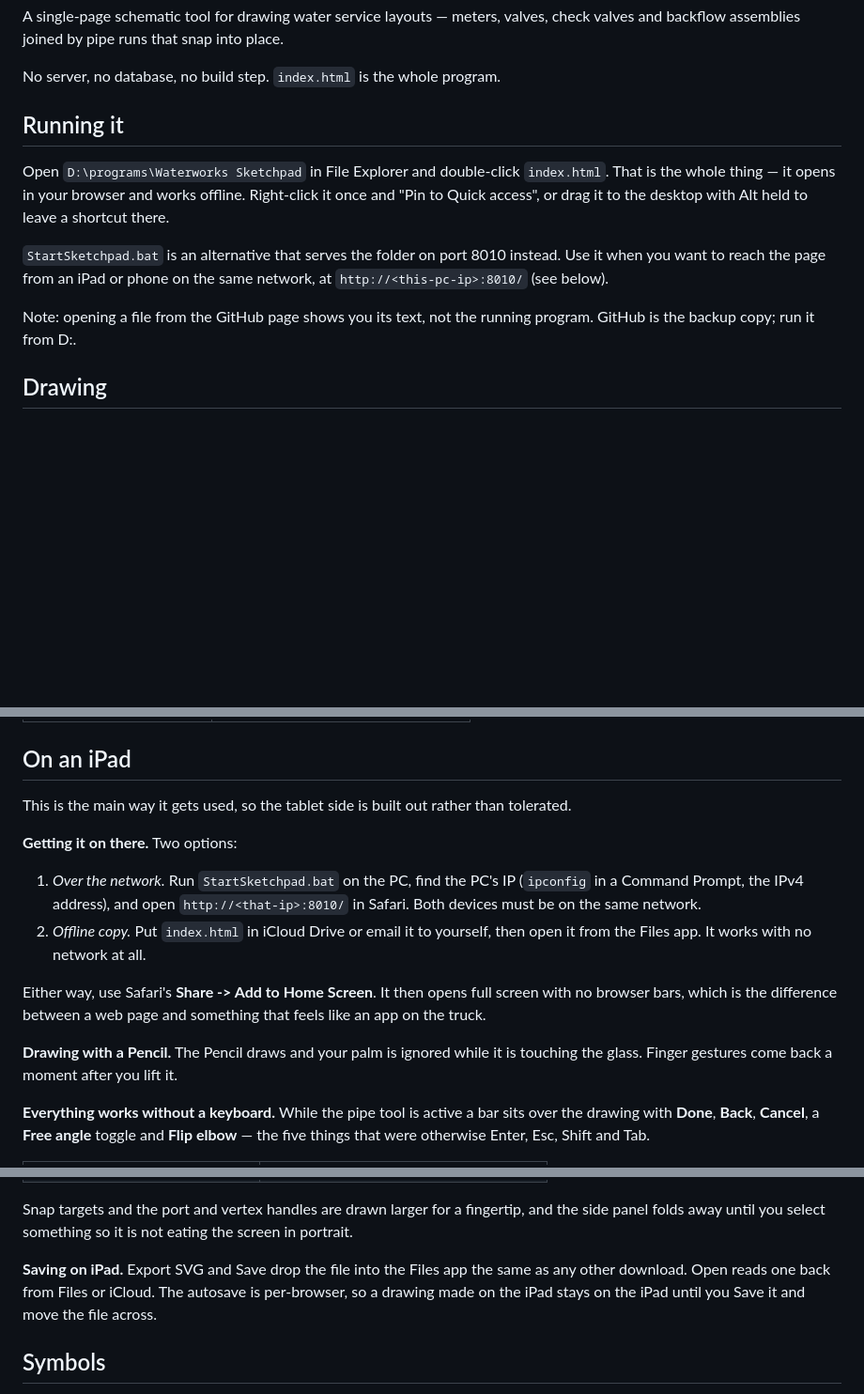
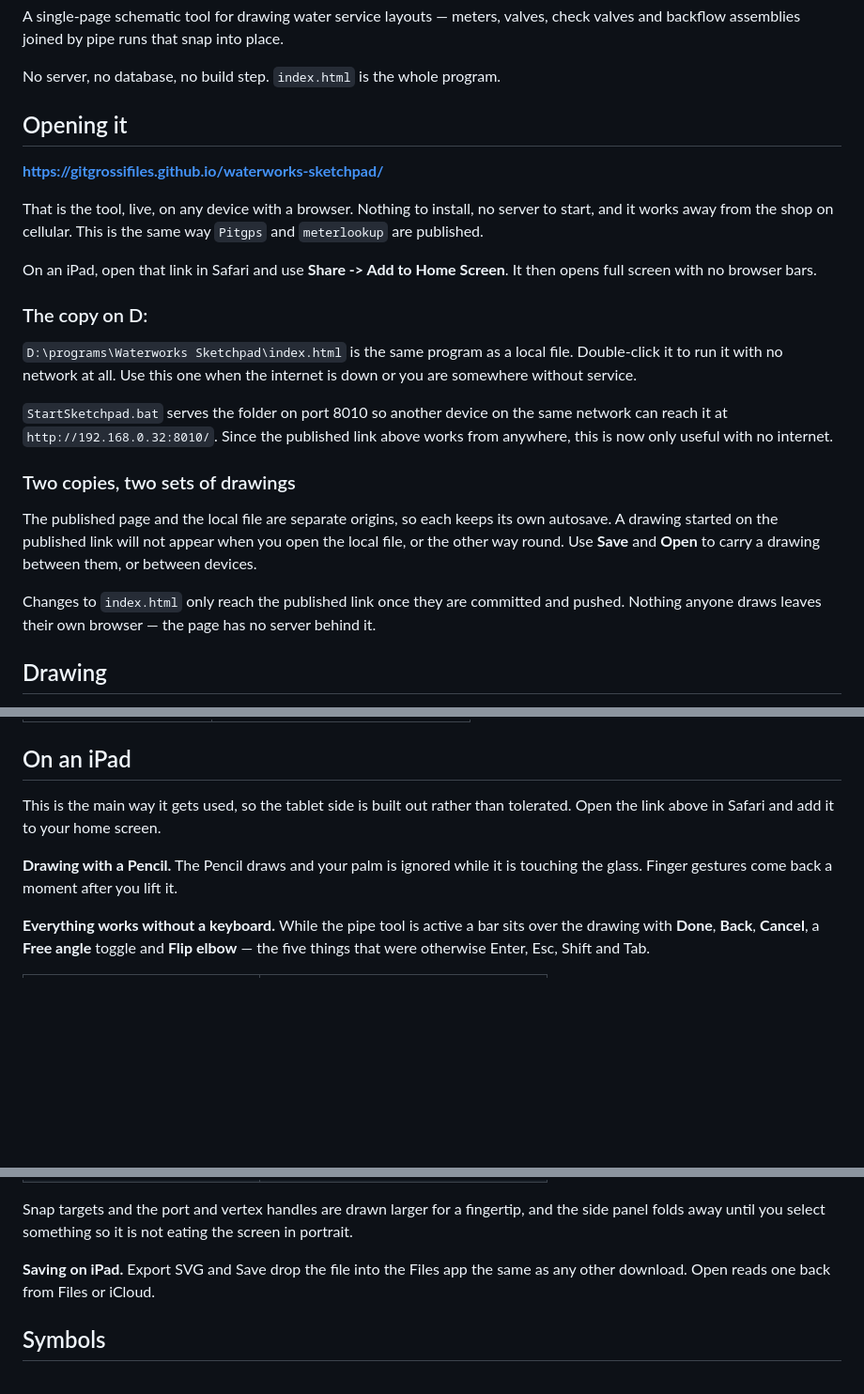
Before and after one commit to Gitgrossifiles/waterworks-sketchpad, a Markdown page: README.md, 3 parts joined by grey strips. Shown at 94% size. GitHub-like rendering; blank space fills up the shorter version.

Commit message:
Publish to GitHub Pages and lead the README with that link
The other three repos are all served from GitHub Pages, and that is how
these tools actually get opened. Enable it here too, from main at the
root, and put the published link at the top of the README.

That link works on any device from anywhere, which makes the local server
unnecessary except when there is no internet. Demote it accordingly, and
note that the published page and the local file keep separate autosaves,
since a drawing started on one will not show up in the other.

Live at https://gitgrossifiles.github.io/waterworks-sketchpad/

Co-Authored-By: Claude Opus 5 (1M context) <noreply@anthropic.com>

```diff
--- a/README.md
+++ b/README.md
@@ -5,19 +5,37 @@ check valves and backflow assemblies joined by pipe runs that snap into place.
 
 No server, no database, no build step. `index.html` is the whole program.
 
-## Running it
+## Opening it
 
-Open `D:\programs\Waterworks Sketchpad` in File Explorer and double-click
-`index.html`. That is the whole thing — it opens in your browser and works
-offline. Right-click it once and "Pin to Quick access", or drag it to the
-desktop with Alt held to leave a shortcut there.
+**https://gitgrossifiles.github.io/waterworks-sketchpad/**
 
-`StartSketchpad.bat` is an alternative that serves the folder on port 8010
-instead. Use it when you want to reach the page from an iPad or phone on the
-same network, at `http://<this-pc-ip>:8010/` (see below).
+That is the tool, live, on any device with a browser. Nothing to install, no
+server to start, and it works away from the shop on cellular. This is the same
+way `Pitgps` and `meterlookup` are published.
 
-Note: opening a file from the GitHub page shows you its text, not the running
-program. GitHub is the backup copy; run it from D:.
+On an iPad, open that link in Safari and use **Share -> Add to Home Screen**. It
+then opens full screen with no browser bars.
+
+### The copy on D:
+
+`D:\programs\Waterworks Sketchpad\index.html` is the same program as a local
+file. Double-click it to run it with no network at all. Use this one when the
+internet is down or you are somewhere without service.
+
+`StartSketchpad.bat` serves the folder on port 8010 so another device on the
+same network can reach it at `http://192.168.0.32:8010/`. Since the published
+link above works from anywhere, this is now only useful with no internet.
+
+### Two copies, two sets of drawings
+
+The published page and the local file are separate origins, so each keeps its
+own autosave. A drawing started on the published link will not appear when you
+open the local file, or the other way round. Use **Save** and **Open** to carry
+a drawing between them, or between devices.
+
+Changes to `index.html` only reach the published link once they are committed
+and pushed. Nothing anyone draws leaves their own browser — the page has no
+server behind it.
 
 ## Drawing
 
@@ -46,22 +64,10 @@ program. GitHub is the backup copy; run it from D:.
 ## On an iPad
 
 This is the main way it gets used, so the tablet side is built out rather than
-tolerated.
+tolerated. Open the link above in Safari and add it to your home screen.
 
-**Getting it on there.** Two options:
-
-1. *Over the network.* Run `StartSketchpad.bat` on the PC, find the PC's IP
-   (`ipconfig` in a Command Prompt, the IPv4 address), and open
-   `http://<that-ip>:8010/` in Safari. Both devices must be on the same network.
-2. *Offline copy.* Put `index.html` in iCloud Drive or email it to yourself,
-   then open it from the Files app. It works with no network at all.
-
-Either way, use Safari's **Share -> Add to Home Screen**. It then opens full
-screen with no browser bars, which is the difference between a web page and
-something that feels like an app on the truck.
-
-**Drawing with a Pencil.** The Pencil draws and your palm is ignored while it
-is touching the glass. Finger gestures come back a moment after you lift it.
+**Drawing with a Pencil.** The Pencil draws and your palm is ignored while it is
+touching the glass. Finger gestures come back a moment after you lift it.
 
 **Everything works without a keyboard.** While the pipe tool is active a bar
 sits over the drawing with **Done**, **Back**, **Cancel**, a **Free angle**
@@ -82,9 +88,7 @@ and the side panel folds away until you select something so it is not eating the
 screen in portrait.
 
 **Saving on iPad.** Export SVG and Save drop the file into the Files app the
-same as any other download. Open reads one back from Files or iCloud. The
-autosave is per-browser, so a drawing made on the iPad stays on the iPad until
-you Save it and move the file across.
+same as any other download. Open reads one back from Files or iCloud.
 
 ## Symbols
 
```
